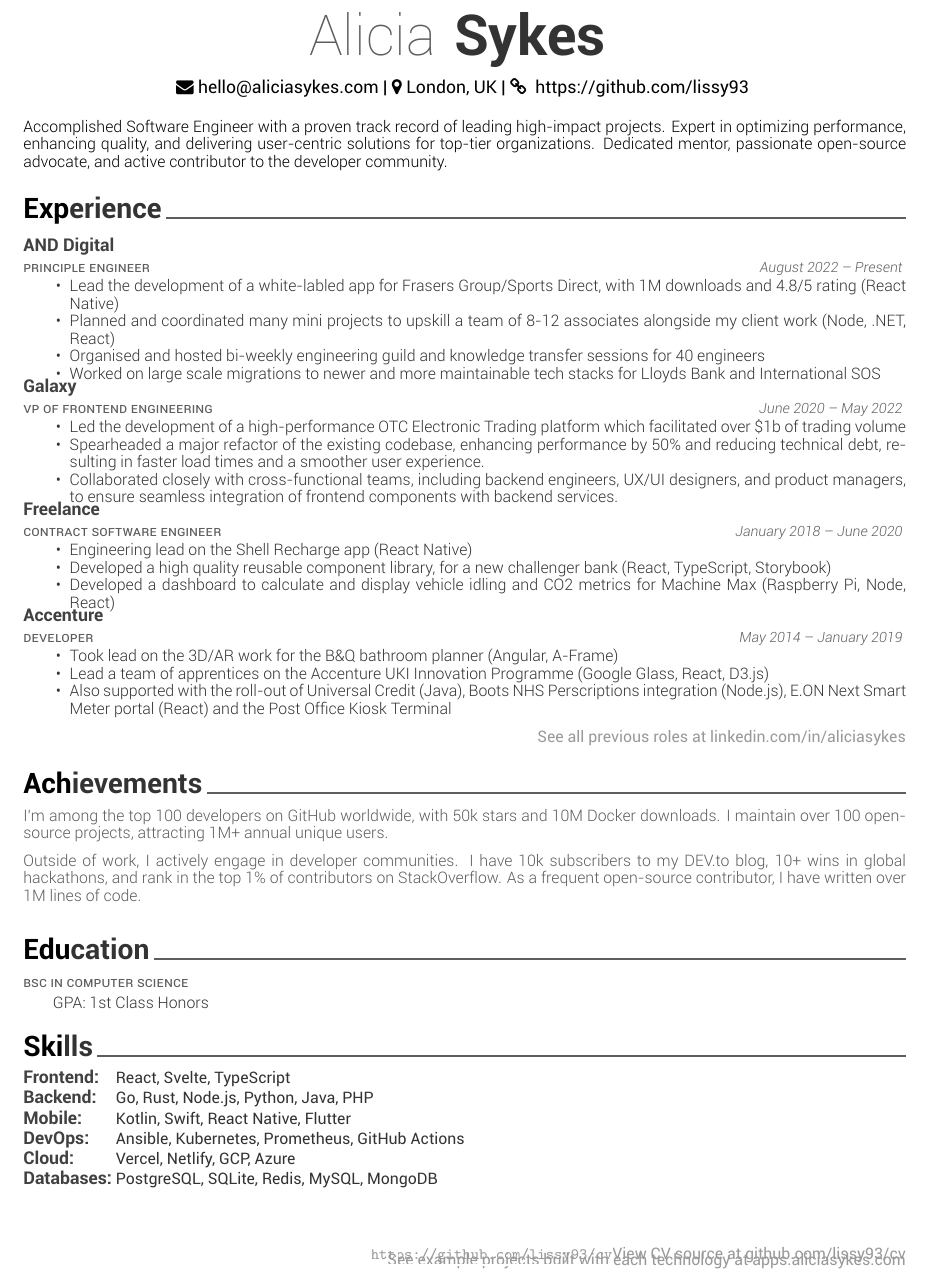
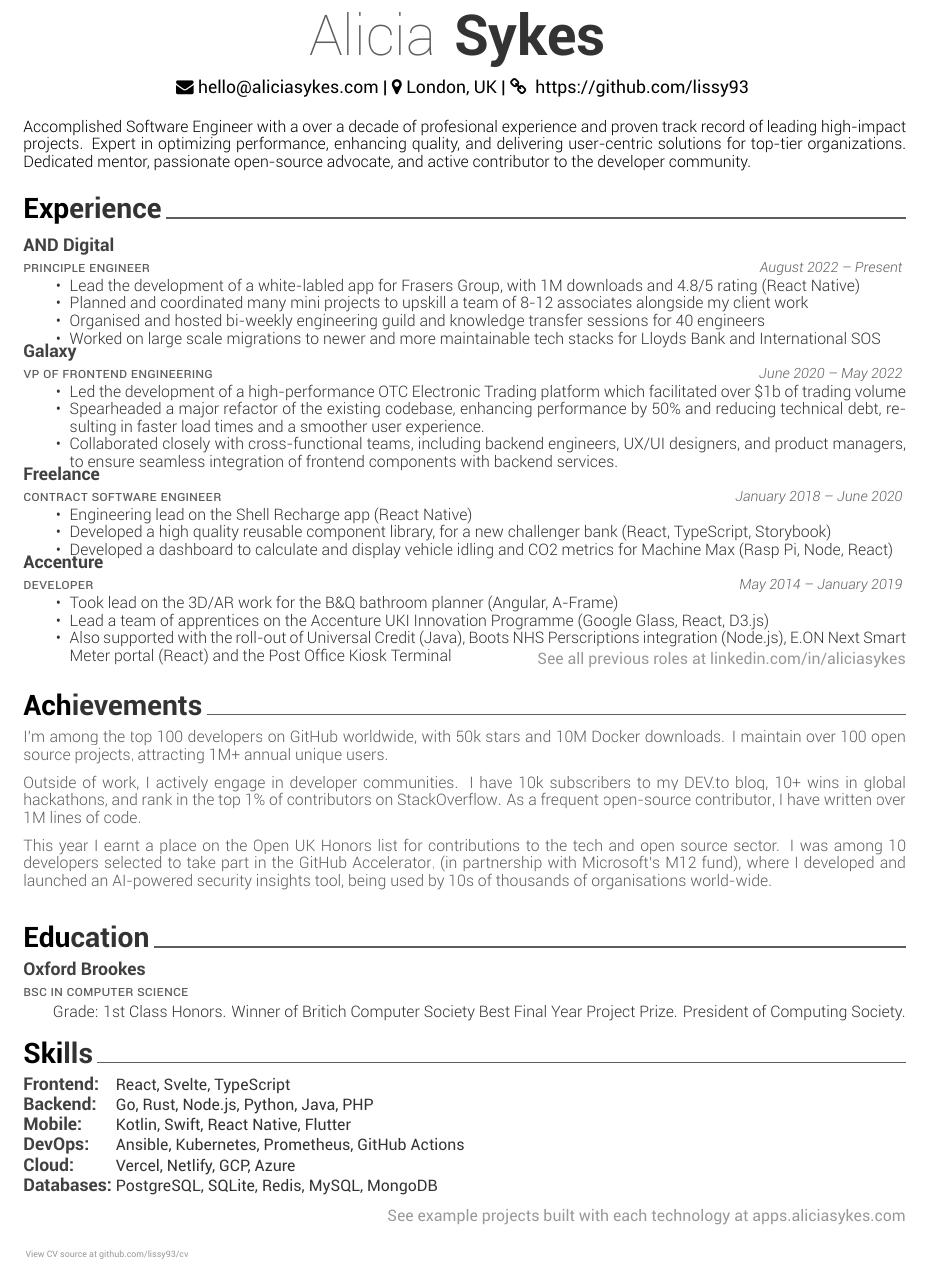
Before and after one commit to Lissy93/cv, a LaTeX CV (tex/resume.tex, which reads tex/resume-format.cls): part of the page, cut so that both start at the same text. Compiled offline with XeLaTeX.

Commit message:
style: Update formatting and styling for CV PDF

```diff
--- a/tex/awesome-cv.cls
+++ b/tex/resume-format.cls
@@ -108,7 +120,7 @@
 %-------------------------------------------------------------------------------
 %% Page Layout
 % Configure page margins with geometry
-\geometry{left=2.0cm, top=1cm, right=2.0cm, bottom=1cm, footskip=.5cm}
+\geometry{left=2.0cm, top=0.5cm, right=2.0cm, bottom=0.5cm, footskip=.5cm}
 
 %% Header & Footer
 % Set offset to each header and offset
--- a/tex/resume.tex
+++ b/tex/resume.tex
@@ -56,7 +45,7 @@
 %%%%%%%%%%%%%%%%%%%%%%%%%%%%%%%%%%%%%%
 
 \begin{cvpersonalstatement}
-  \item { Accomplished Software Engineer with a proven track record of leading high-impact projects. Expert in optimizing performance, enhancing quality, and delivering user-centric solutions for top-tier organizations. Dedicated mentor, passionate open-source advocate, and active contributor to the developer community. }
+  \item { Accomplished Software Engineer with a over a decade of profesional experience and proven track record of leading high-impact projects. Expert in optimizing performance, enhancing quality, and delivering user-centric solutions for top-tier organizations. Dedicated mentor, passionate open-source advocate, and active contributor to the developer community. }
 \end{cvpersonalstatement}
 
 
@@ -72,8 +61,8 @@
     {}
     { August 2022 – Present }
     {\begin{cvitems}
-        \item { Lead the development of a white-labled app for Frasers Group/Sports Direct, with 1M downloads and 4.8/5 rating (React Native) }
-        \item { Planned and coordinated many mini projects to upskill a team of 8-12 associates alongside my client work (Node, .NET, React) }
+        \item { Lead the development of a white-labled app for Frasers Group, with 1M downloads and 4.8/5 rating (React Native) }
+        \item { Planned and coordinated many mini projects to upskill a team of 8-12 associates alongside my client work }
         \item { Organised and hosted bi-weekly engineering guild and knowledge transfer sessions for 40 engineers }
         \item { Worked on large scale migrations to newer and more maintainable tech stacks for Lloyds Bank and International SOS }
     \end{cvitems}}
@@ -95,7 +84,7 @@
     {\begin{cvitems}
         \item { Engineering lead on the Shell Recharge app (React Native) }
         \item { Developed a high quality reusable component library, for a new challenger bank (React, TypeScript, Storybook) }
-        \item { Developed a dashboard to calculate and display vehicle idling and CO2 metrics for Machine Max (Raspberry Pi, Node, React) }
+        \item { Developed a dashboard to calculate and display vehicle idling and CO2 metrics for Machine Max (Rasp Pi, Node, React) }
     \end{cvitems}}
     \cventry
     { Developer }
@@ -109,6 +98,7 @@
     \end{cvitems}}
 \end{cventries}
 
+    \vspace{-5mm}
     \begin{flushright}
         \small\color{lightgray} \href{ https://linkedin.com/in/aliciasykes }See all previous roles at linkedin.com/in/aliciasykes
     \end{flushright}
@@ -121,8 +111,9 @@
 
 \cvsection{Achievements}
 \begin{cvachievements}
-    \item { I\textquotesingle{}m among the top 100 developers on GitHub worldwide, with 50k stars and 10M Docker downloads. I maintain over 100 open-source projects, attracting 1M+ annual unique users. }
-    \item { Outside of work, I actively engage in developer communities. I have 10k subscribers to my DEV.to blog, 10+ wins in global hackathons, and rank in the top 1\% of contributors on StackOverflow. As a frequent open-source contributor, I have written over 1M lines of code. }
+    \item { I'm among the \href{https://gitstar-ranking.com/Lissy93}{top 100 developers} on GitHub worldwide, with 50k stars and 10M Docker downloads. I maintain over \href{https://apps.aliciasykes.com/}{100 open source projects}, attracting 1M+ annual unique users. }
+    \item { Outside of work, I actively engage in developer communities. I have 10k subscribers to my \href{https://dev.to/lissy93}{DEV.to blog}, 10+ wins in global hackathons, and rank in the top 1\% of contributors on \href{https://stackoverflow.com/users/979052/alicia-sykes}{StackOverflow}. As a frequent \href{https://github.com/lissy93}{open-source contributor}, I have written \href{https://codestats.net/users/alicia}{over 1M lines of code}. }
+    \item { This year I earnt a place on the \href{https://openuk.uk/community/openuk-honours-lists/2024-honours-list/}{Open UK Honors list} for contributions to the tech and open source sector. I was among 10 developers selected to take part in the \href{https://github.blog/news-insights/company-news/2024-github-accelerator-meet-the-11-projects-shaping-open-source-ai/#web-check-bringing-security-to-the-web}{GitHub Accelerator}, (in partnership with Microsoft's M12 fund), where I developed and launched an AI-powered security insights tool, being used by 10s of thousands of organisations world-wide. }
 \end{cvachievements}
 
 
@@ -134,10 +125,10 @@
 \begin{cventries}
     \cventry
     { BSc in Computer Science }
-    {  }
+    { Oxford Brookes }
     {}
     {}
-    {GPA: 1st Class Honors}
+    {Grade: 1st Class Honors. Winner of Britich Computer Society Best Final Year Project Prize. President of Computing Society.}
 \end{cventries}
 
 
@@ -161,6 +152,7 @@
     {}
 \end{cventries}
 
+    \vspace{-10mm}
     \begin{flushright}
         \small\color{lightgray} \href{ https://apps.aliciasykes.com/ }See example projects built with each technology at apps.aliciasykes.com
     \end{flushright}
@@ -170,9 +162,14 @@
 \vspace{-7mm}
 
 
+
+%%%%%%%%%%%%%%%%%%%%%%%%%%%%%%%%%%%%%%
+%     Footer
+%%%%%%%%%%%%%%%%%%%%%%%%%%%%%%%%%%%%%%
 % Add the footer link at the end of the document
-\begin{flushright}
-    \small\color{lightgray} \shorturl{https://github.com/lissy93/cv}{View CV source at github.com/lissy93/cv}
-\end{flushright}
+\vspace{10mm}
+\begin{flushleft}
+    \tiny\color{lightgray} \href{https://github.com/lissy93/cv}{ View CV source at github.com/lissy93/cv}
+\end{flushleft}
 \
 \end{document}
```
Also changed, not shown: tex/fontawesome.sty (+2 -2 lines), tex/resume-format.cls (89 more changed lines), tex/resume.tex (15 more changed lines).
